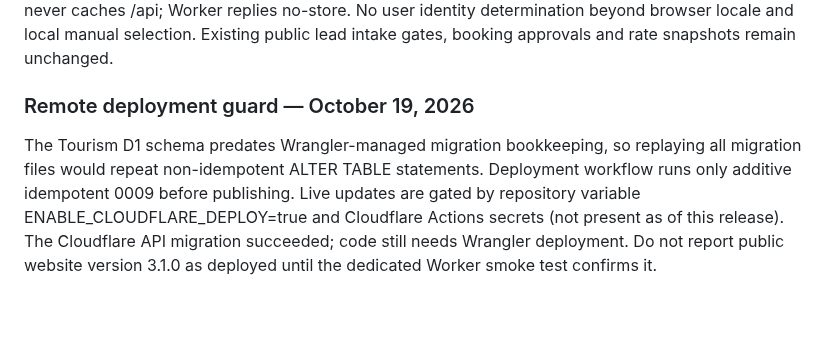
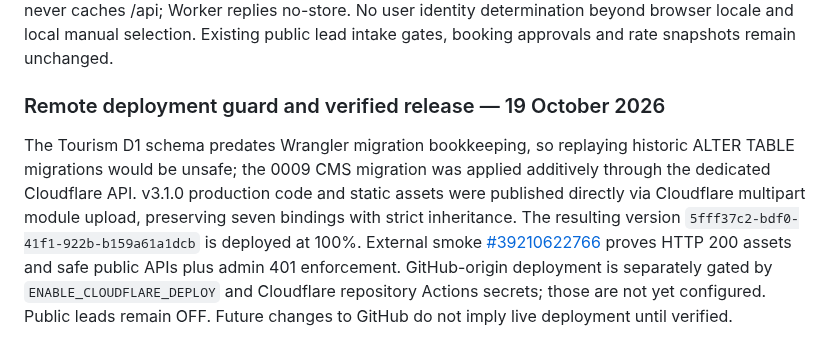
Before and after one commit to rama160/Marketing-turism, a Markdown page: docs/ARCHITECTURE.md, the part around the change. Rendered like a GitHub page; blank space fills up the shorter version.

Commit message:
docs: confirm live Cloudflare tourism 3.1.0 release and external smoke verification

```diff
--- a/docs/ARCHITECTURE.md
+++ b/docs/ARCHITECTURE.md
@@ -74,5 +74,5 @@ Marketing channels merely label owner-created drafts. There is no account connec
 ## v3.1.0 multilingual public content / authenticated CMS
 The canonical allowed homepage copy keys and publish validator are in `src/site-content.mjs`. `public/language.js` selects ID/EN using browser locale or explicit manual preference, provides curated static English/Indonesian fallbacks and applies versioned D1 overrides when available. The visitor uses only `GET /api/public/site-content?lang=id|en`, not the authenticated API. The editor is an additional tab in the existing owner dashboard: `GET/POST /api/admin/site-content` (same owner bearer verifier used by finance and pricing). DB tables `site_content` and `site_content_revisions` are introduced additively by migration 0009; audit_log stores publication action, and optimistic version checks reject stale writes. Published copy is plain text (textContent) with bounded lengths; never interpret as HTML. Public cache never caches /api; Worker replies no-store. No user identity determination beyond browser locale and local manual selection. Existing public lead intake gates, booking approvals and rate snapshots remain unchanged.
 
-### Remote deployment guard — October 19, 2026
-The Tourism D1 schema predates Wrangler-managed migration bookkeeping, so replaying all migration files would repeat non-idempotent ALTER TABLE statements. Deployment workflow runs only additive idempotent 0009 before publishing. Live updates are gated by repository variable ENABLE_CLOUDFLARE_DEPLOY=true and Cloudflare Actions secrets (not present as of this release). The Cloudflare API migration succeeded; code still needs Wrangler deployment. Do not report public website version 3.1.0 as deployed until the dedicated Worker smoke test confirms it.
+### Remote deployment guard and verified release — 19 October 2026
+The Tourism D1 schema predates Wrangler migration bookkeeping, so replaying historic ALTER TABLE migrations would be unsafe; the 0009 CMS migration was applied additively through the dedicated Cloudflare API. v3.1.0 production code and static assets were published directly via Cloudflare multipart module upload, preserving seven bindings with strict inheritance. The resulting version `5fff37c2-bdf0-41f1-922b-b159a61a1dcb` is deployed at 100%. External smoke [#39210622766](https://github.com/rama160/Marketing-turism/actions/runs/39210622766) proves HTTP 200 assets and safe public APIs plus admin 401 enforcement. GitHub-origin deployment is separately gated by `ENABLE_CLOUDFLARE_DEPLOY` and Cloudflare repository Actions secrets; those are not yet configured. Public leads remain OFF. Future changes to GitHub do not imply live deployment until verified.
```
